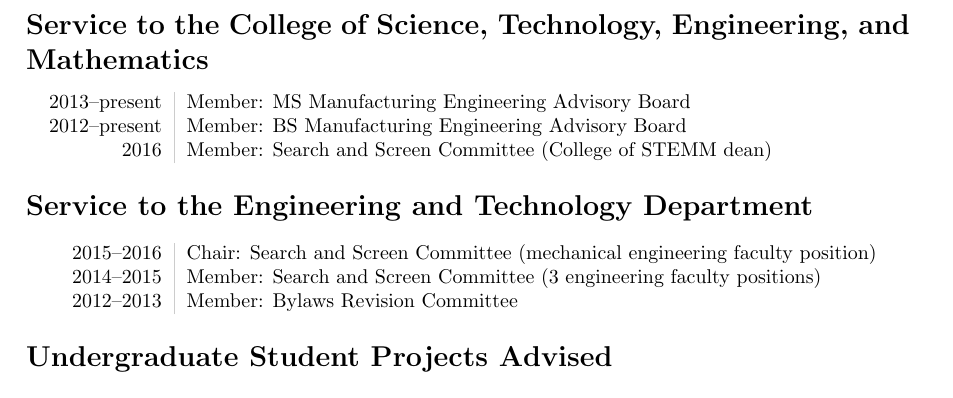
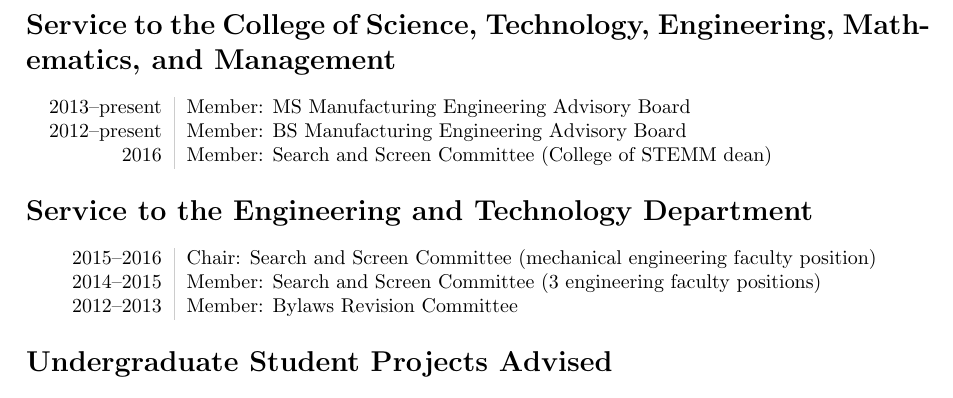
Before and after one commit to devinberg/CV, a LaTeX CV (Berg-CV.tex, which reads service_college.tex): part of page 8 of 9, cut so that both start at the same text. Compiled offline with pdfLaTeX.

Commit message:
update college name

```diff
--- a/service_college.tex
+++ b/service_college.tex
@@ -1,4 +1,4 @@
-\section*{Service to the College of Science, Technology, Engineering, and Mathematics}
+\section*{Service to the College of Science, Technology, Engineering, Mathematics, and Management}
 \begin{tabular}{L!{\VRule}R}
 2013--present&Member: MS Manufacturing Engineering Advisory Board\\
 2012--present&Member: BS Manufacturing Engineering Advisory Board\\
```
